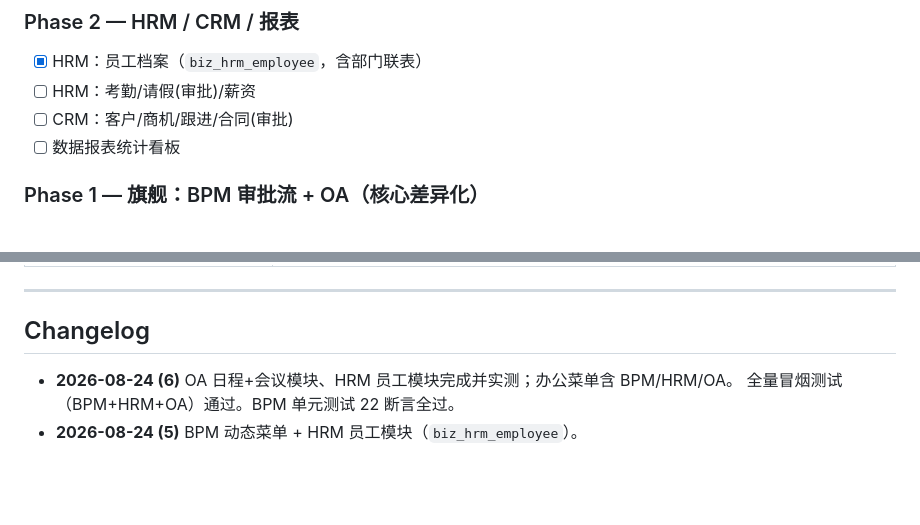
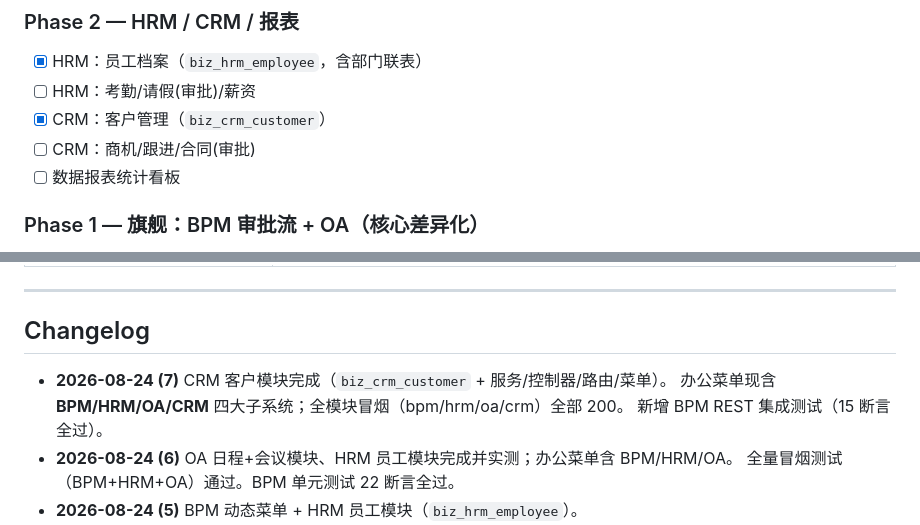
Before and after one commit to RedCreationTech/hc-pms, a Markdown page: docs/design/BPM_OA_DESIGN.md, 2 parts joined by grey strips. Drawn GitHub-style; blank space fills up the shorter version.

Commit message:
docs(bpm): 更新设计文档(CRM 完成, 办公含 BPM/HRM/OA/CRM)

```diff
--- a/docs/design/BPM_OA_DESIGN.md
+++ b/docs/design/BPM_OA_DESIGN.md
@@ -236,7 +236,8 @@ bpm/core.clj       ← 高层 API：部署/发起/审批/驳回/转办/待办/
 ### Phase 2 — HRM / CRM / 报表
 - [x] HRM：员工档案（`biz_hrm_employee`，含部门联表）
 - [ ] HRM：考勤/请假(审批)/薪资
-- [ ] CRM：客户/商机/跟进/合同(审批)
+- [x] CRM：客户管理（`biz_crm_customer`）
+- [ ] CRM：商机/跟进/合同(审批)
 - [ ] 数据报表统计看板
 
 ### Phase 1 — 旗舰：BPM 审批流 + OA（核心差异化）
@@ -271,6 +272,9 @@ bpm/core.clj       ← 高层 API：部署/发起/审批/驳回/转办/待办/
 
 ## Changelog
 
+- **2026-08-24 (7)** CRM 客户模块完成（`biz_crm_customer` + 服务/控制器/路由/菜单）。
+  办公菜单现含 **BPM/HRM/OA/CRM** 四大子系统；全模块冒烟（bpm/hrm/oa/crm）全部 200。
+  新增 BPM REST 集成测试（15 断言全过）。
 - **2026-08-24 (6)** OA 日程+会议模块、HRM 员工模块完成并实测；办公菜单含 BPM/HRM/OA。
   全量冒烟测试（BPM+HRM+OA）通过。BPM 单元测试 22 断言全过。
 - **2026-08-24 (5)** BPM 动态菜单 + HRM 员工模块（`biz_hrm_employee`）。
```
